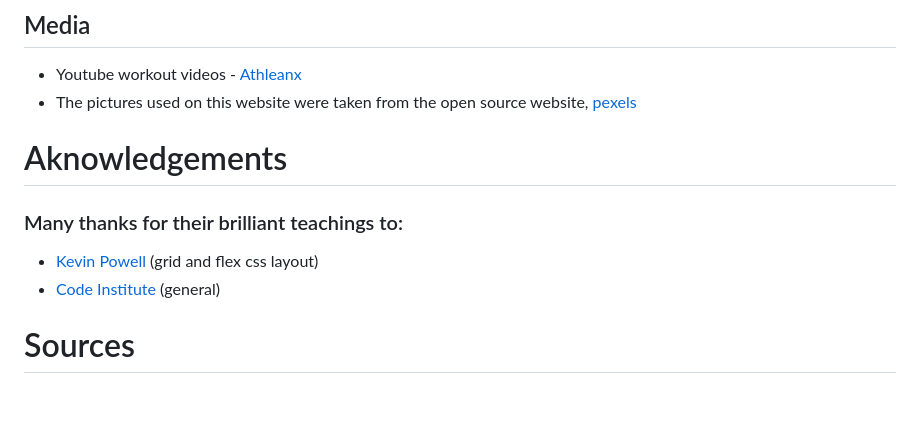
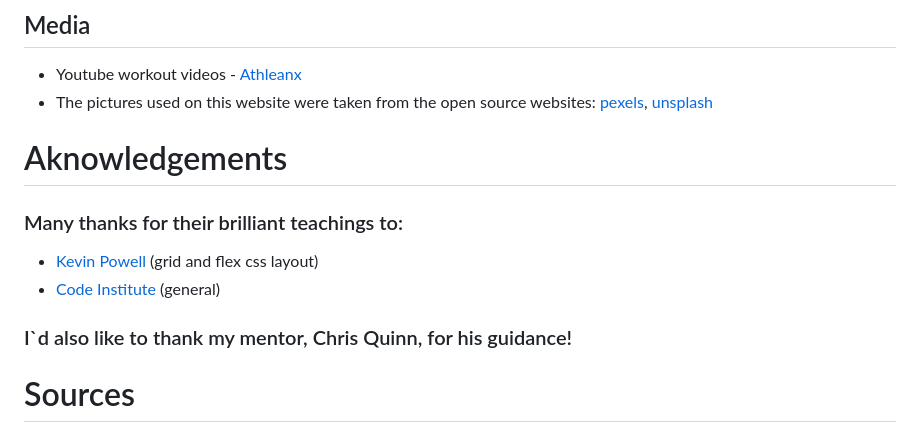
Before and after one commit to EddieStn/Art-of-fitness, a Markdown page: README.md, the part around the change printed below. GitHub-like rendering; blank space fills up the shorter version.

```diff
--- a/README.md
+++ b/README.md
@@ -132,7 +128,7 @@ The live link can be found here - https://eddiestn.github.io/Art-of-fitness/inde
 ## Media
 
 - Youtube workout videos - [Athleanx](https://www.youtube.com/watch?v=zyvjscQVFv8&ab_channel=ATHLEAN-X%E2%84%A2)
-- The pictures used on this website were taken from the open source website, [pexels](https://www.pexels.com/)
+- The pictures used on this website were taken from the open source websites: [pexels](https://www.pexels.com/), [unsplash](https://unsplash.com/)
 
 # Aknowledgements
 
@@ -140,6 +136,8 @@ The live link can be found here - https://eddiestn.github.io/Art-of-fitness/inde
 
 - [Kevin Powell](https://www.youtube.com/kepowob) (grid and flex css layout)
 - [Code Institute](https://learn.codeinstitute.net/) (general)
+
+### I`d also like to thank my mentor, Chris Quinn, for his guidance!
 
 # Sources
 
```
Also changed, not shown: other parts of README.md (+5 -9 lines), assets/images/contact.png, 1 other file.
